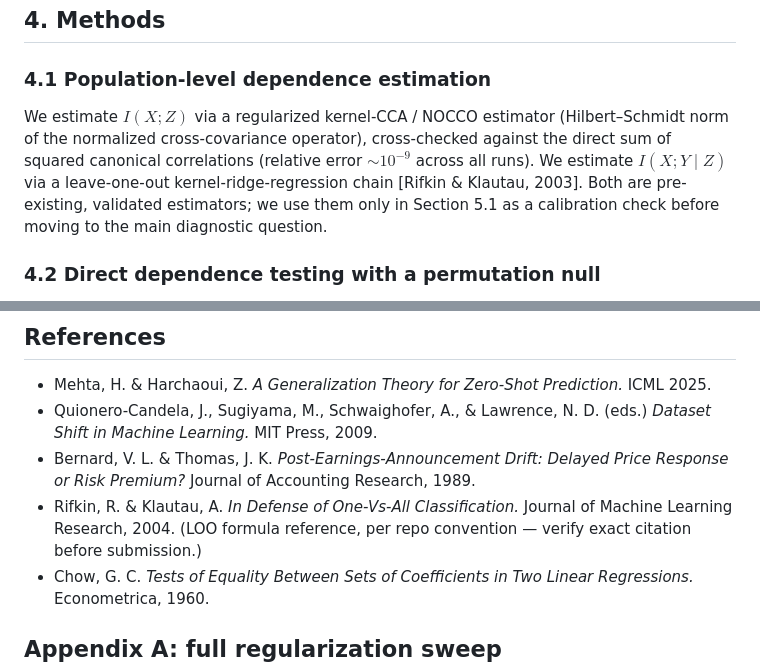
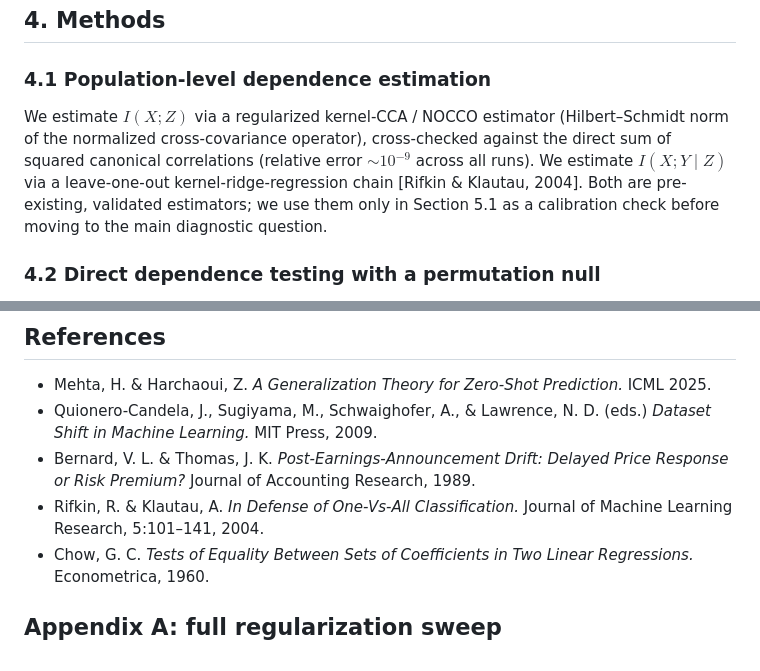
Before and after one commit to ncbajaj/Residual-Dependence-in-Earnings-Announcements-Empirical-Estimation-of-I-X-Y-Z-, a Markdown page: paper/draft.md, 2 parts joined by grey strips. GitHub-like rendering.

Commit message:
Fix Rifkin & Klautau citation year and add full reference details
Co-Authored-By: Claude Sonnet 5 <noreply@anthropic.com>

```diff
--- a/paper/draft.md
+++ b/paper/draft.md
@@ -83,7 +83,7 @@ All kernel bandwidths (median heuristic) and detector thresholds are computed on
 
 ### 4.1 Population-level dependence estimation
 
-We estimate $I(X;Z)$ via a regularized kernel-CCA / NOCCO estimator (Hilbert–Schmidt norm of the normalized cross-covariance operator), cross-checked against the direct sum of squared canonical correlations (relative error $\sim 10^{-9}$ across all runs). We estimate $I(X;Y\mid Z)$ via a leave-one-out kernel-ridge-regression chain [Rifkin & Klautau, 2003]. Both are pre-existing, validated estimators; we use them only in Section 5.1 as a calibration check before moving to the main diagnostic question.
+We estimate $I(X;Z)$ via a regularized kernel-CCA / NOCCO estimator (Hilbert–Schmidt norm of the normalized cross-covariance operator), cross-checked against the direct sum of squared canonical correlations (relative error $\sim 10^{-9}$ across all runs). We estimate $I(X;Y\mid Z)$ via a leave-one-out kernel-ridge-regression chain [Rifkin & Klautau, 2004]. Both are pre-existing, validated estimators; we use them only in Section 5.1 as a calibration check before moving to the main diagnostic question.
 
 ### 4.2 Direct dependence testing with a permutation null
 
@@ -200,7 +200,7 @@ We used earnings-announcement prediction as a case study to test whether covaria
 - Mehta, H. & Harchaoui, Z. *A Generalization Theory for Zero-Shot Prediction.* ICML 2025.
 - Quionero-Candela, J., Sugiyama, M., Schwaighofer, A., & Lawrence, N. D. (eds.) *Dataset Shift in Machine Learning.* MIT Press, 2009.
 - Bernard, V. L. & Thomas, J. K. *Post-Earnings-Announcement Drift: Delayed Price Response or Risk Premium?* Journal of Accounting Research, 1989.
-- Rifkin, R. & Klautau, A. *In Defense of One-Vs-All Classification.* Journal of Machine Learning Research, 2004. (LOO formula reference, per repo convention — verify exact citation before submission.)
+- Rifkin, R. & Klautau, A. *In Defense of One-Vs-All Classification.* Journal of Machine Learning Research, 5:101–141, 2004.
 - Chow, G. C. *Tests of Equality Between Sets of Coefficients in Two Linear Regressions.* Econometrica, 1960.
 
 ## Appendix A: full regularization sweep
```
